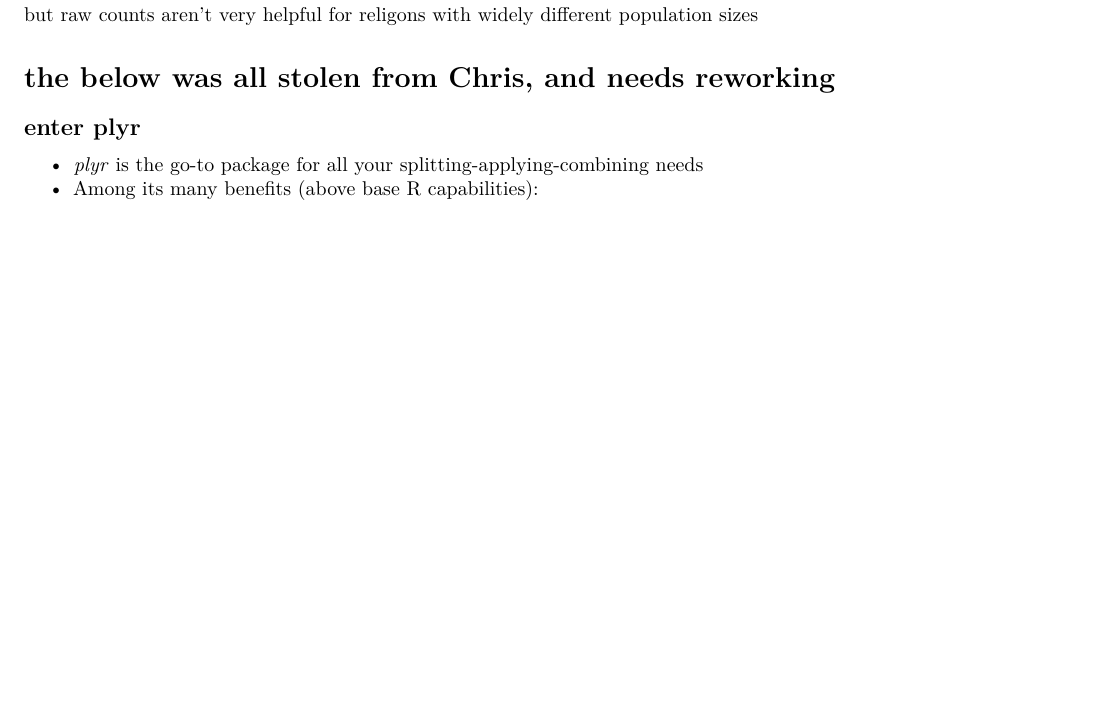
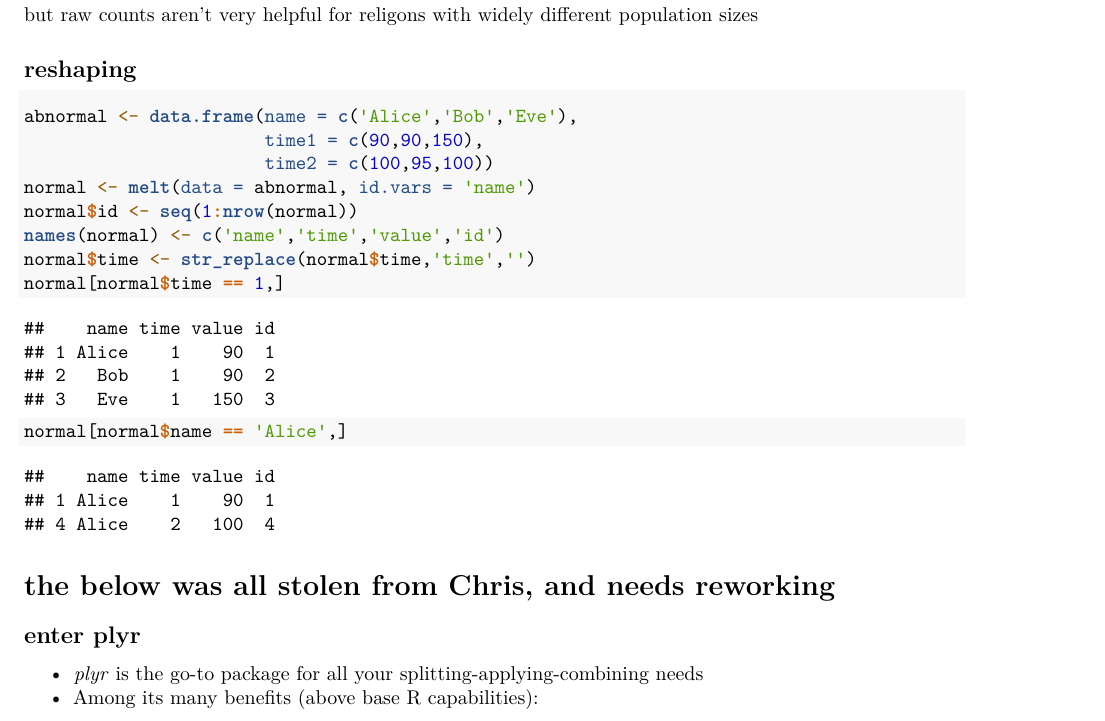
Before and after one commit to deniederhut/workshop_Rintensive, an R Markdown document (instructor/day_two.Rmd): part of page 14 of 15 before the commit and part of page 14 of 16 after it, cut so that both start at the same text, the shorter picture padded with empty space. Rendered offline with R 4.5, knitr and Pandoc, then LaTeX, with nearby package versions; some code elsewhere in the file could not run offline.

Commit message:
quickly added reshape

````diff
--- a/instructor/day_two.Rmd
+++ b/instructor/day_two.Rmd
@@ -577,6 +577,20 @@ religion[religion$religion == 'Unaffiliated',]
 
 but raw counts aren't very helpful for religons with widely different population sizes
 
+## reshaping
+
+```{r}
+abnormal <- data.frame(name = c('Alice','Bob','Eve'),
+                       time1 = c(90,90,150),
+                       time2 = c(100,95,100))
+normal <- melt(data = abnormal, id.vars = 'name')
+normal$id <- seq(1:nrow(normal))
+names(normal) <- c('name','time','value','id')
+normal$time <- str_replace(normal$time,'time','')
+normal[normal$time == 1,]
+normal[normal$name == 'Alice',]
+```
+
 # the below was all stolen from Chris, and needs reworking
 
 ## enter plyr
````
Also changed, not shown: 1 other file.
